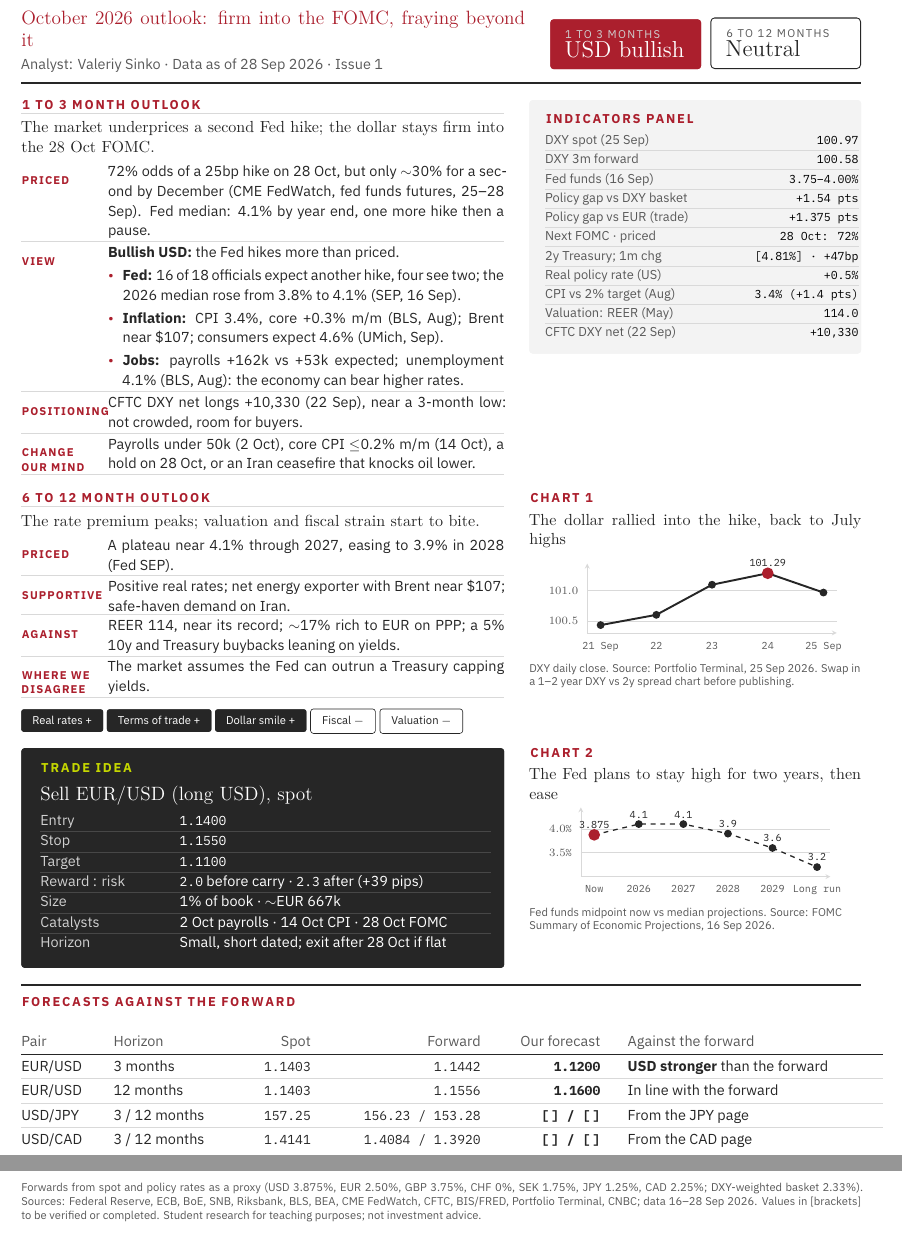
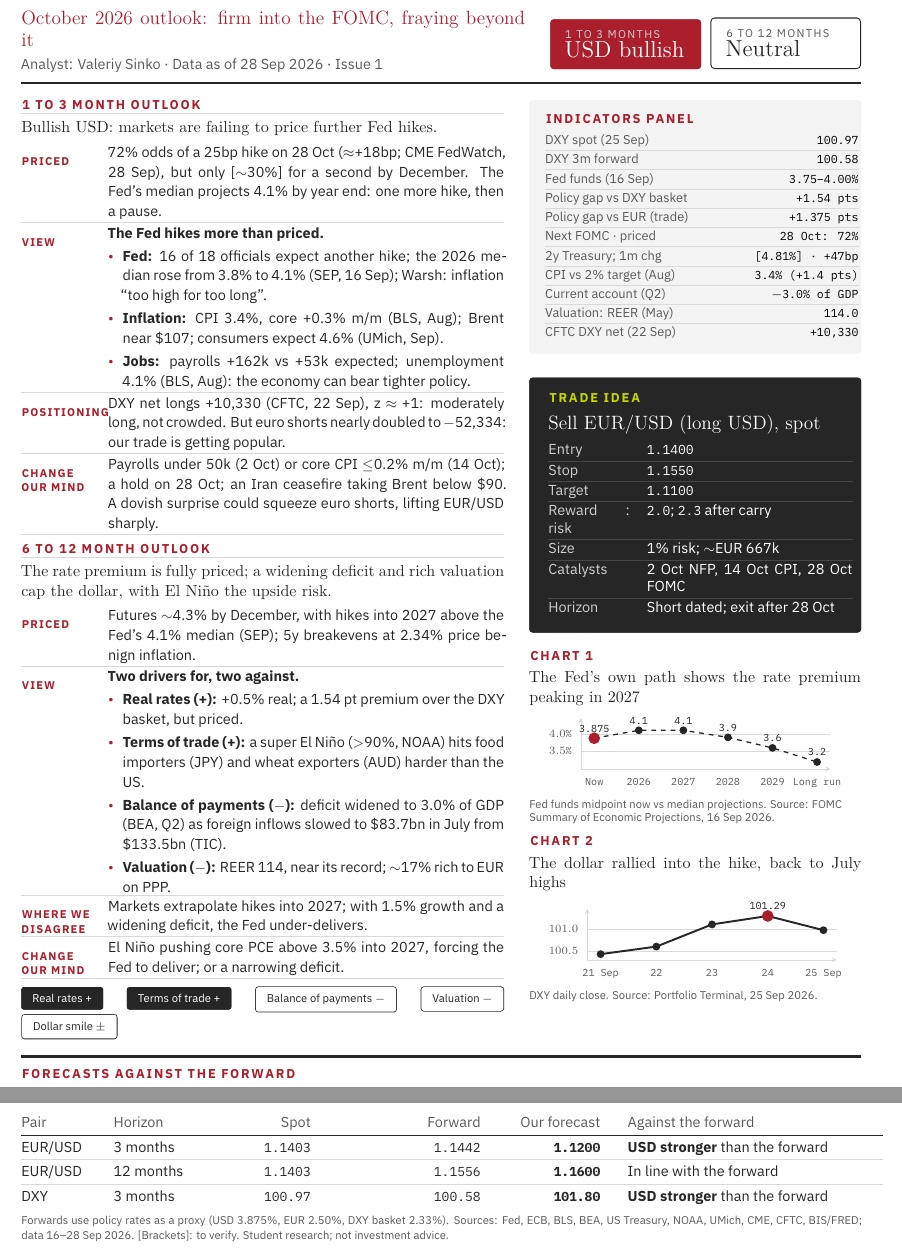
Before and after one commit to VsinkoV/FICC-FXG10-LECTURES-202627, a LaTeX document (latex/usd-october-2026.tex, which reads latex/bts-reportcard.sty): two parts of pages 1 and 2 of 2, joined at a grey line, cut so that both start at the same text. Compiled offline with XeLaTeX.

Commit message:
Restructure USD page into two flowing columns with fundamentals-based 6-12m box
Left column carries the argument (1-3m expectations, then 6-12m structural
drivers from Lecture 3); right column carries indicators, trade idea and
both charts. Fed-path chart now sits with the long-term view, DXY chart
with the trade. Adds current account to indicators and a DXY forecast row.

```diff
--- a/latex/bts-reportcard.sty
+++ b/latex/bts-reportcard.sty
@@ -196,7 +196,7 @@
 
 %% Shared pgfplots style for charts
 \pgfplotsset{btschart/.style={
-  width=0.97\linewidth, height=31mm,
+  width=0.97\linewidth, height=27mm,
   axis lines=left, axis line style={btsrule},
   ymajorgrids, grid style={btsrule},
   tick style={draw=none},
--- a/latex/usd-october-2026.tex
+++ b/latex/usd-october-2026.tex
@@ -16,17 +16,34 @@
 \begin{document}
 \makereportheader
 
-%% Row 1: 1 to 3 month outlook | indicators panel ------------------------------
+%% Two flowing columns: LEFT = the argument (both outlooks),
+%% RIGHT = the evidence and the action (indicators, trade, charts).
 \reportrow{%
-  \begin{outlook}{1 to 3 month outlook}{The market underprices a second Fed hike; the dollar stays firm into the 28 Oct FOMC.}
-    \point{Priced}{72\% odds of a 25bp hike on 28 Oct, but only $\sim$30\% for a second by December (CME FedWatch, fed funds futures, 25--28 Sep). Fed median: 4.1\% by year end, one more hike then a pause.}
-    \point{View}{\textbf{Bullish USD:} the Fed hikes more than priced.
-      \evidence{Fed}{16 of 18 officials expect another hike, four see two; the 2026 median rose from 3.8\% to 4.1\% (SEP, 16 Sep).}
+%% 1 to 3 months = EXPECTATIONS: what is priced, data surprises, positioning.
+  \begin{outlook}{1 to 3 month outlook}{Bullish USD: markets are failing to price further Fed hikes.}
+    \point{Priced}{72\% odds of a 25bp hike on 28 Oct ($\approx$+18bp; CME FedWatch, 28 Sep), but only [$\sim$30\%] for a second by December. The Fed's median projects 4.1\% by year end: one more hike, then a pause.}
+    \point{View}{\textbf{The Fed hikes more than priced.}
+      \evidence{Fed}{16 of 18 officials expect another hike; the 2026 median rose from 3.8\% to 4.1\% (SEP, 16 Sep); Warsh: inflation ``too high for too long''.}
       \evidence{Inflation}{CPI 3.4\%, core +0.3\% m/m (BLS, Aug); Brent near \$107; consumers expect 4.6\% (UMich, Sep).}
-      \evidence{Jobs}{payrolls +162k vs +53k expected; unemployment 4.1\% (BLS, Aug): the economy can bear higher rates.}}
-    \point{Positioning}{CFTC DXY net longs +10,330 (22 Sep), near a 3-month low: not crowded, room for buyers.}
-    \point{Change our mind}{Payrolls under 50k (2 Oct), core CPI $\leq$0.2\% m/m (14 Oct), a hold on 28 Oct, or an Iran ceasefire that knocks oil lower.}
-  \end{outlook}%
+      \evidence{Jobs}{payrolls +162k vs +53k expected; unemployment 4.1\% (BLS, Aug): the economy can bear tighter policy.}}
+    \point{Positioning}{DXY net longs +10,330 (CFTC, 22 Sep), z $\approx$ +1: moderately long, not crowded. But euro shorts nearly doubled to $-$52,334: our trade is getting popular.}
+    \point{Change our mind}{Payrolls under 50k (2 Oct) or core CPI $\leq$0.2\% m/m (14 Oct); a hold on 28 Oct; an Iran ceasefire taking Brent below \$90. A dovish surprise could squeeze euro shorts, lifting EUR/USD sharply.}
+  \end{outlook}
+  \vspace{3pt}
+%% 6 to 12 months = FUNDAMENTALS: the five structural drivers (Lecture 3).
+  \begin{outlook}{6 to 12 month outlook}{The rate premium is fully priced; a widening deficit and rich valuation cap the dollar, with El Ni\~no the upside risk.}
+    \point{Priced}{Futures $\sim$4.3\% by December, with hikes into 2027 above the Fed's 4.1\% median (SEP); 5y breakevens at 2.34\% price benign inflation.}
+    \point{View}{\textbf{Two drivers for, two against.}
+      \evidence{Real rates (+)}{+0.5\% real; a 1.54 pt premium over the DXY basket, but priced.}
+      \evidence{Terms of trade (+)}{a super El Ni\~no ($>$90\%, NOAA) hits food importers (JPY) and wheat exporters (AUD) harder than the US.}
+      \evidence{Balance of payments ($-$)}{deficit widened to 3.0\% of GDP (BEA, Q2) as foreign inflows slowed to \$83.7bn in July from \$133.5bn (TIC).}
+      \evidence{Valuation ($-$)}{REER 114, near its record; $\sim$17\% rich to EUR on PPP.}}
+    \point{Where we disagree}{Markets extrapolate hikes into 2027; with 1.5\% growth and a widening deficit, the Fed under-delivers.}
+    \point{Change our mind}{El Ni\~no pushing core PCE above 3.5\% into 2027, forcing the Fed to deliver; or a narrowing deficit.}
+  \end{outlook}
+  \vspace{2pt}
+  \drivertagpos{Real rates +} \drivertagpos{Terms of trade +} \drivertagneg{Balance of payments $-$}
+  \drivertagneg{Valuation $-$} \drivertagneg{Dollar smile $\pm$}%
 }{%
   \begin{indicators}
     % Comparisons are against the DXY basket: EUR 57.6%, JPY 13.6%, GBP 11.9%,
@@ -38,27 +55,42 @@
     \indicator{Policy gap vs EUR (trade)}{+1.375 pts}
     \indicator{Next FOMC \textperiodcentered{} priced}{28 Oct: 72\%}
     \indicator{2y Treasury; 1m chg}{[4.81\%] \textperiodcentered{} +47bp}
-    \indicator{Real policy rate (US)}{+0.5\%}
     \indicator{CPI vs 2\% target (Aug)}{3.4\% (+1.4 pts)}
+    \indicator{Current account (Q2)}{$-$3.0\% of GDP}
     \indicator{Valuation: REER (May)}{114.0}
     \lastindicator{CFTC DXY net (22 Sep)}{+10,330}
-  \end{indicators}%
-}
-
-%% Row 2: 6 to 12 month outlook | chart 1 -------------------------------------
-\reportrow{%
-  \begin{outlook}{6 to 12 month outlook}{The rate premium peaks; valuation and fiscal strain start to bite.}
-    \point{Priced}{A plateau near 4.1\% through 2027, easing to 3.9\% in 2028 (Fed SEP).}
-    \point{Supportive}{Positive real rates; net energy exporter with Brent near \$107; safe-haven demand on Iran.}
-    \point{Against}{REER 114, near its record; $\sim$17\% rich to EUR on PPP; a 5\% 10y and Treasury buybacks leaning on yields.}
-    \point{Where we disagree}{The market assumes the Fed can outrun a Treasury capping yields.}
-  \end{outlook}
-  \vspace{4pt}
-  \drivertagpos{Real rates +} \drivertagpos{Terms of trade +} \drivertagpos{Dollar smile +}
-  \drivertagneg{Fiscal $-$} \drivertagneg{Valuation $-$}%
-}{%
-  \begin{chartbox}{Chart 1}{The dollar rallied into the hike, back to July highs}%
-    {DXY daily close. Source: Portfolio Terminal, 25 Sep 2026. Swap in a 1--2 year DXY vs 2y spread chart before publishing.}
+  \end{indicators}
+  \vspace{3pt}
+%% The trade = direction from 6-12m, timing from 1-3m ("small and short dated").
+  \begin{tradeidea}{Sell EUR/USD (long USD), spot}
+    \traderow{Entry}{\texttt{1.1400}}
+    \traderow{Stop}{\texttt{1.1550}}
+    \traderow{Target}{\texttt{1.1100}}
+    \traderow{Reward : risk}{\texttt{2.0}; \texttt{2.3} after carry}
+    \traderow{Size}{1\% risk; $\sim$EUR 667k}
+    \traderow{Catalysts}{2 Oct NFP, 14 Oct CPI, 28 Oct FOMC}
+    \lasttraderow{Horizon}{Short dated; exit after 28 Oct}
+  \end{tradeidea}
+  \vspace{3pt}
+  \begin{chartbox}{Chart 1}{The Fed's own path shows the rate premium peaking in 2027}%
+    {Fed funds midpoint now vs median projections. Source: FOMC Summary of Economic Projections, 16 Sep 2026.}
+    \begin{tikzpicture}
+      \begin{axis}[btschart,
+          symbolic x coords={Now,2026,2027,2028,2029,Long run}, xtick=data,
+          ymin=3.0, ymax=4.45, ytick={3.5,4.0},
+          yticklabel={\pgfmathprintnumber[fixed,precision=1,fixed zerofill]{\tick}\%},
+          nodes near coords, point meta=explicit symbolic,
+          nodes near coords style={above, font=\scriptsize\ttfamily}]
+        \addplot[dashed, line width=0.8pt, mark=*, mark size=2pt, mark options={solid}]
+          coordinates {(Now,3.875)[3.875] (2026,4.1)[4.1] (2027,4.1)[4.1]
+                       (2028,3.9)[3.9] (2029,3.6)[3.6] (Long run,3.2)[3.2]};
+        \addplot[only marks, mark=*, mark size=3pt, color=accent] coordinates {(Now,3.875)};
+      \end{axis}
+    \end{tikzpicture}
+  \end{chartbox}
+  \vspace{3pt}
+  \begin{chartbox}{Chart 2}{The dollar rallied into the hike, back to July highs}%
+    {DXY daily close. Source: Portfolio Terminal, 25 Sep 2026.}
     \begin{tikzpicture}
       \begin{axis}[btschart,
           symbolic x coords={21 Sep,22,23,24,25 Sep}, xtick=data,
@@ -75,45 +107,14 @@
   \end{chartbox}%
 }
 
-%% Row 3: trade idea | chart 2 -------------------------------------------------
-\reportrow{%
-  \begin{tradeidea}{Sell EUR/USD (long USD), spot}
-    \traderow{Entry}{\texttt{1.1400}}
-    \traderow{Stop}{\texttt{1.1550}}
-    \traderow{Target}{\texttt{1.1100}}
-    \traderow{Reward : risk}{\texttt{2.0} before carry \textperiodcentered{} \texttt{2.3} after (+39 pips)}
-    \traderow{Size}{1\% of book \textperiodcentered{} $\sim$EUR 667k}
-    \traderow{Catalysts}{2 Oct payrolls \textperiodcentered{} 14 Oct CPI \textperiodcentered{} 28 Oct FOMC}
-    \lasttraderow{Horizon}{Small, short dated; exit after 28 Oct if flat}
-  \end{tradeidea}%
-}{%
-  \begin{chartbox}{Chart 2}{The Fed plans to stay high for two years, then ease}%
-    {Fed funds midpoint now vs median projections. Source: FOMC Summary of Economic Projections, 16 Sep 2026.}
-    \begin{tikzpicture}
-      \begin{axis}[btschart,
-          symbolic x coords={Now,2026,2027,2028,2029,Long run}, xtick=data,
-          ymin=3.0, ymax=4.45, ytick={3.5,4.0},
-          yticklabel={\pgfmathprintnumber[fixed,precision=1,fixed zerofill]{\tick}\%},
-          nodes near coords, point meta=explicit symbolic,
-          nodes near coords style={above, font=\scriptsize\ttfamily}]
-        \addplot[dashed, line width=0.8pt, mark=*, mark size=2pt, mark options={solid}]
-          coordinates {(Now,3.875)[3.875] (2026,4.1)[4.1] (2027,4.1)[4.1]
-                       (2028,3.9)[3.9] (2029,3.6)[3.6] (Long run,3.2)[3.2]};
-        \addplot[only marks, mark=*, mark size=3pt, color=accent] coordinates {(Now,3.875)};
-      \end{axis}
-    \end{tikzpicture}
-  \end{chartbox}%
-}
-
 %% Forecasts against the forward ----------------------------------------------
 %% Forwards are calculated live from spot and policy rates with \fxforward.
 \begin{forecasts}
   \forecastrow{EUR/USD}{3 months}{1.1403}{\fxforward{1.1403}{2.50}{3.875}{0.25}}{1.1200}{\textbf{USD stronger} than the forward}
   \forecastrow{EUR/USD}{12 months}{1.1403}{\fxforward{1.1403}{2.50}{3.875}{1}}{1.1600}{In line with the forward}
-  \forecastrow{USD/JPY}{3 / 12 months}{157.25}{\fxforward[2]{157.25}{3.875}{1.25}{0.25} / \fxforward[2]{157.25}{3.875}{1.25}{1}}{[\,] / [\,]}{From the JPY page}
-  \lastforecastrow{USD/CAD}{3 / 12 months}{1.4141}{\fxforward{1.4141}{3.875}{2.25}{0.25} / \fxforward{1.4141}{3.875}{2.25}{1}}{[\,] / [\,]}{From the CAD page}
+  \lastforecastrow{DXY}{3 months}{100.97}{\fxforward[2]{100.97}{3.875}{2.3345}{0.25}}{101.80}{\textbf{USD stronger} than the forward}
 \end{forecasts}
 
-\sourcesnote{Forwards from spot and policy rates as a proxy (USD 3.875\%, EUR 2.50\%, GBP 3.75\%, CHF 0\%, SEK 1.75\%, JPY 1.25\%, CAD 2.25\%; DXY-weighted basket 2.33\%). Sources: Federal Reserve, ECB, BoE, SNB, Riksbank, BLS, BEA, CME FedWatch, CFTC, BIS/FRED, Portfolio Terminal, CNBC; data 16--28 Sep 2026. Values in [brackets] to be verified or completed. Student research for teaching purposes; not investment advice.}
+\sourcesnote{Forwards use policy rates as a proxy (USD 3.875\%, EUR 2.50\%, DXY basket 2.33\%). Sources: Fed, ECB, BLS, BEA, US Treasury, NOAA, UMich, CME, CFTC, BIS/FRED; data 16--28 Sep 2026. [Brackets]: to verify. Student research; not investment advice.}
 
 \end{document}
```
Also changed, not shown: latex/report-card-template.pdf, latex/usd-october-2026.pdf.
